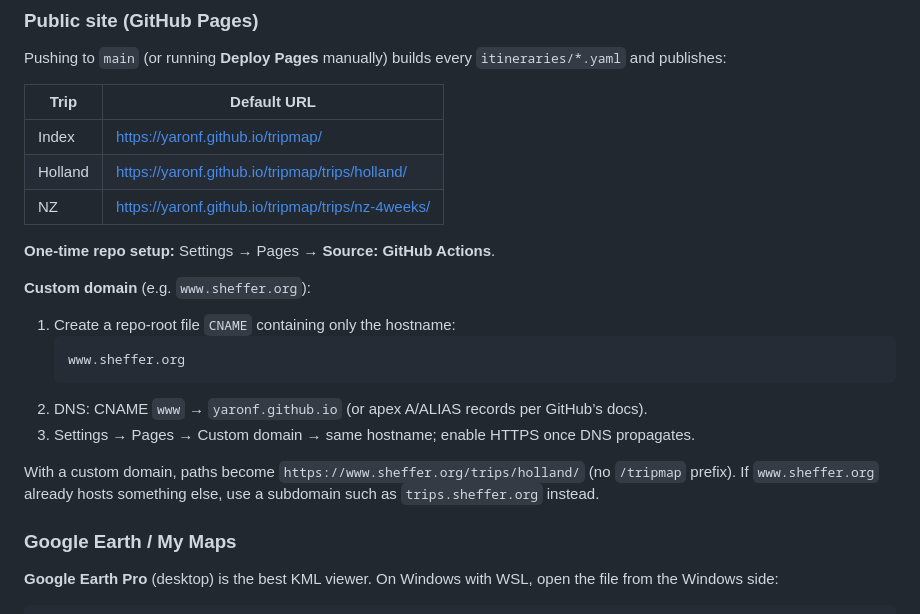
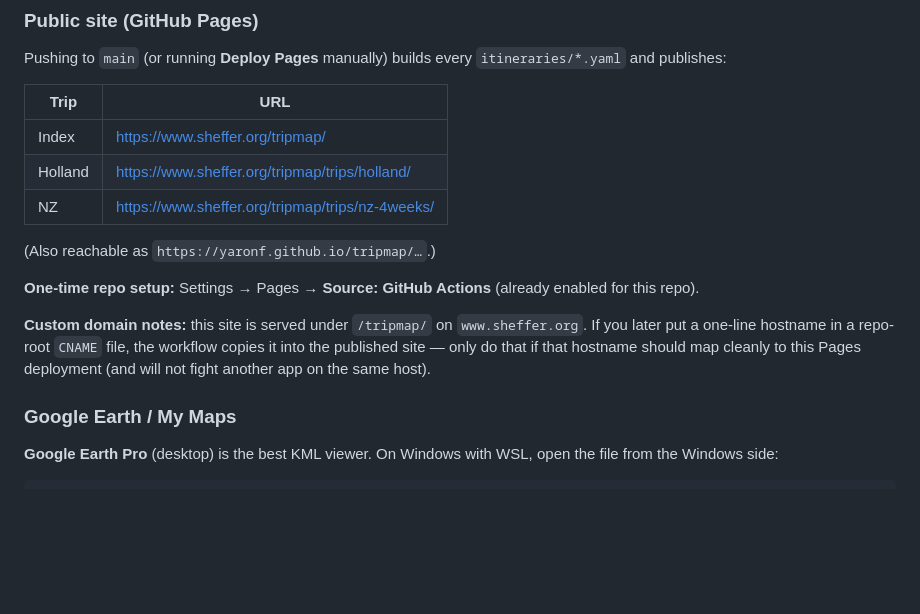
Before and after one commit to yaronf/tripmap, a Markdown page: README.md, the part around the change. Drawn GitHub-style; blank space fills up the shorter version.

Commit message:
Document live tripmap Pages URLs under www.sheffer.org/tripmap.
Co-authored-by: Cursor <cursoragent@cursor.com>

````diff
--- a/README.md
+++ b/README.md
@@ -75,26 +75,22 @@ See [docs/itinerary-display-ux.md](docs/itinerary-display-ux.md) for UI design a
 Pushing to `main` (or running **Deploy Pages** manually) builds every
 `itineraries/*.yaml` and publishes:
 
-| Trip | Default URL |
-|------|-------------|
-| Index | https://yaronf.github.io/tripmap/ |
-| Holland | https://yaronf.github.io/tripmap/trips/holland/ |
-| NZ | https://yaronf.github.io/tripmap/trips/nz-4weeks/ |
+| Trip | URL |
+|------|-----|
+| Index | https://www.sheffer.org/tripmap/ |
+| Holland | https://www.sheffer.org/tripmap/trips/holland/ |
+| NZ | https://www.sheffer.org/tripmap/trips/nz-4weeks/ |
 
-**One-time repo setup:** Settings → Pages → **Source: GitHub Actions**.
+(Also reachable as `https://yaronf.github.io/tripmap/…`.)
 
-**Custom domain** (e.g. `www.sheffer.org`):
+**One-time repo setup:** Settings → Pages → **Source: GitHub Actions** (already
+enabled for this repo).
 
-1. Create a repo-root file `CNAME` containing only the hostname:
-   ```
-   www.sheffer.org
-   ```
-2. DNS: CNAME `www` → `yaronf.github.io` (or apex A/ALIAS records per GitHub’s docs).
-3. Settings → Pages → Custom domain → same hostname; enable HTTPS once DNS propagates.
-
-With a custom domain, paths become `https://www.sheffer.org/trips/holland/` (no
-`/tripmap` prefix). If `www.sheffer.org` already hosts something else, use a
-subdomain such as `trips.sheffer.org` instead.
+**Custom domain notes:** this site is served under `/tripmap/` on
+`www.sheffer.org`. If you later put a one-line hostname in a repo-root `CNAME`
+file, the workflow copies it into the published site — only do that if that
+hostname should map cleanly to this Pages deployment (and will not fight another
+app on the same host).
 
 ### Google Earth / My Maps
 
````
